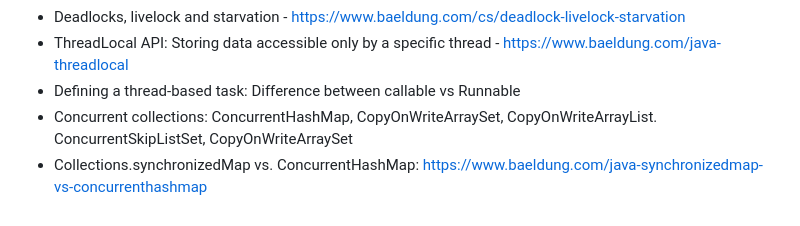
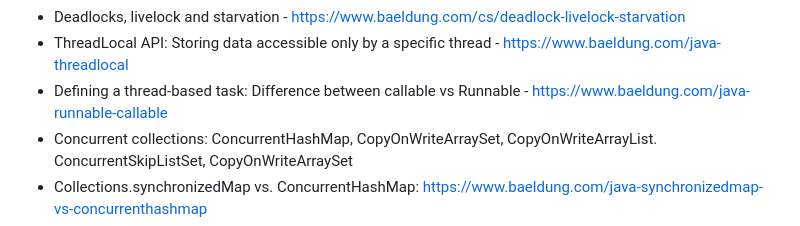
Before and after one commit to jfinancial/cheatsheets, a Markdown page: java/Java_Developer_RoadMap.md, the part around the change. GitHub-like rendering.

```diff
--- a/java/Java_Developer_RoadMap.md
+++ b/java/Java_Developer_RoadMap.md
@@ -123,7 +123,7 @@ Concurrency
 - Why is static synchronized so dangerous? - https://www.baeldung.com/java-synchronization-bad-practices
 - Deadlocks, livelock and starvation - https://www.baeldung.com/cs/deadlock-livelock-starvation
 - ThreadLocal API: Storing data accessible only by a specific thread - https://www.baeldung.com/java-threadlocal
-- Defining a thread-based task: Difference between callable vs Runnable
+- Defining a thread-based task: Difference between callable vs Runnable - https://www.baeldung.com/java-runnable-callable
 - Concurrent collections: ConcurrentHashMap, CopyOnWriteArraySet, CopyOnWriteArrayList. ConcurrentSkipListSet, CopyOnWriteArraySet
 - Collections.synchronizedMap vs. ConcurrentHashMap: https://www.baeldung.com/java-synchronizedmap-vs-concurrenthashmap
 - ConcurrentHashMap Under The Hood - Region Locking: https://anmolsehgal.medium.com/concurrenthashmap-internal-working-in-java-b2a1a48c7289
```
